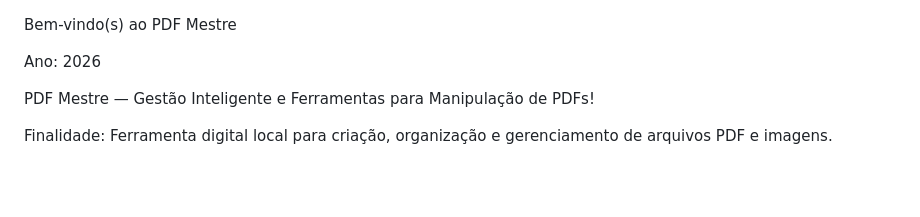
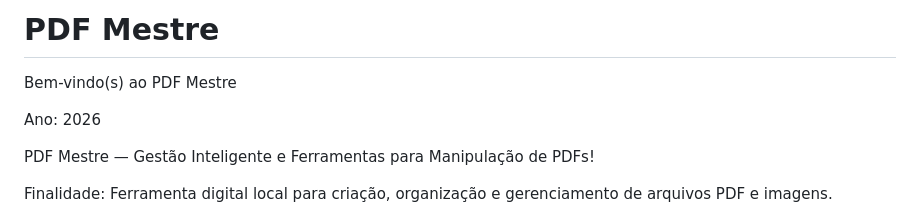
Before and after one commit to renannanse/PDF-Mestre, a Markdown page: README.md, the part around the change. GitHub-like rendering; blank space fills up the shorter version.

```diff
--- a/README.md
+++ b/README.md
@@ -1,3 +1,6 @@
+# PDF Mestre
+
+
 Bem-vindo(s) ao PDF Mestre
 
 Ano: 2026
```
